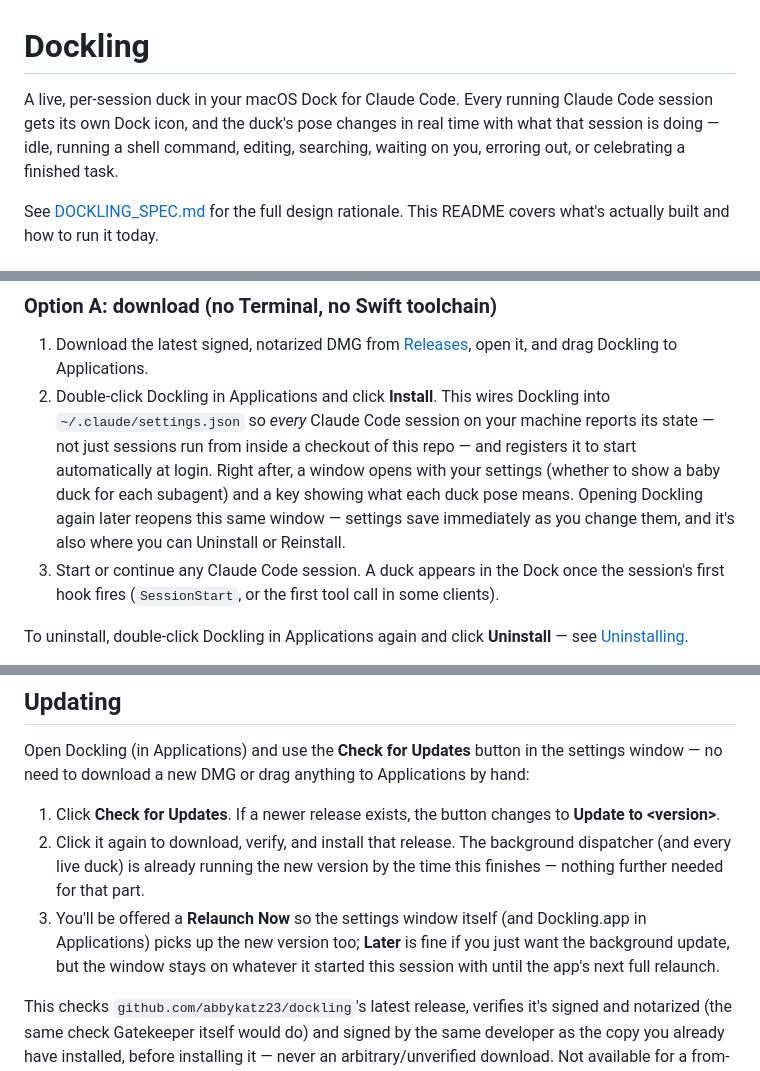
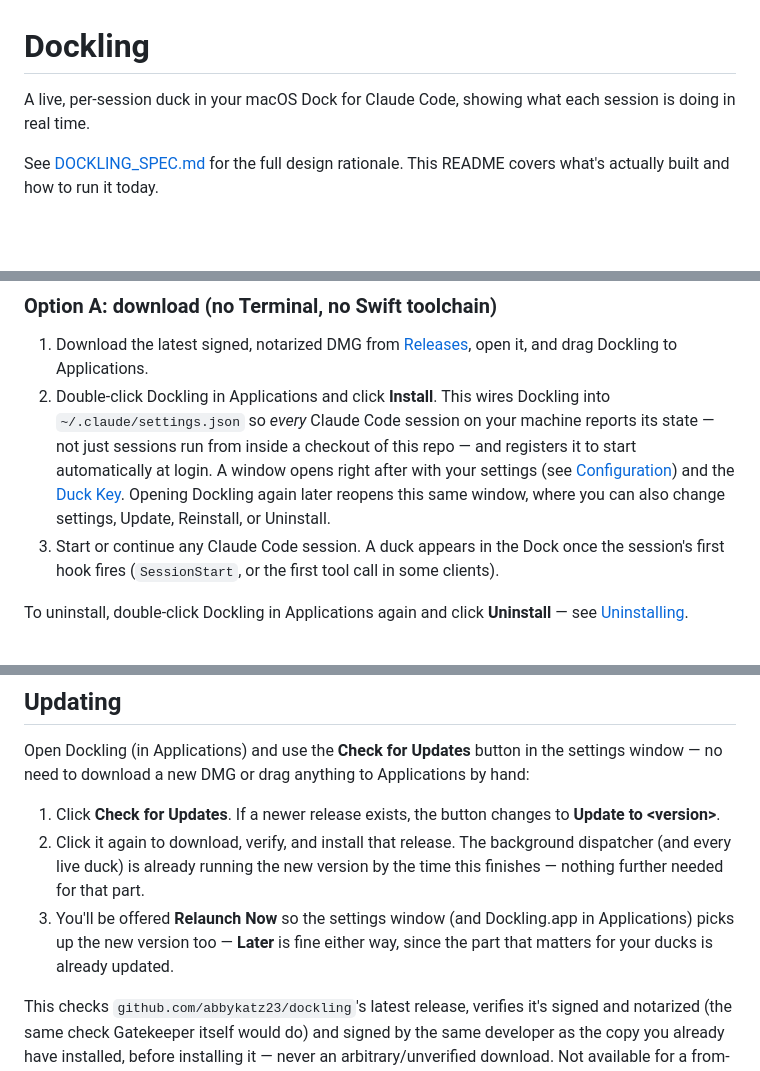
Before and after one commit to abbykatz23/dockling, a Markdown page: README.md, 3 parts joined by grey strips. Drawn GitHub-style; blank space fills up the shorter version.

```diff
--- a/README.md
+++ b/README.md
@@ -1,6 +1,6 @@
 # Dockling
 
-A live, per-session duck in your macOS Dock for Claude Code. Every running Claude Code session gets its own Dock icon, and the duck's pose changes in real time with what that session is doing — idle, running a shell command, editing, searching, waiting on you, erroring out, or celebrating a finished task.
+A live, per-session duck in your macOS Dock for Claude Code, showing what each session is doing in real time.
 
 See [DOCKLING_SPEC.md](./DOCKLING_SPEC.md) for the full design rationale. This README covers what's actually built and how to run it today.
 
@@ -45,7 +45,7 @@ Shown here in yellow — the actual color is per-project, not per-pose (see [Per
 ### Option A: download (no Terminal, no Swift toolchain)
 
 1. Download the latest signed, notarized DMG from [Releases](https://github.com/abbykatz23/dockling/releases), open it, and drag Dockling to Applications.
-2. Double-click Dockling in Applications and click **Install**. This wires Dockling into `~/.claude/settings.json` so *every* Claude Code session on your machine reports its state — not just sessions run from inside a checkout of this repo — and registers it to start automatically at login. Right after, a window opens with your settings (whether to show a baby duck for each subagent) and a key showing what each duck pose means. Opening Dockling again later reopens this same window — settings save immediately as you change them, and it's also where you can Uninstall or Reinstall.
+2. Double-click Dockling in Applications and click **Install**. This wires Dockling into `~/.claude/settings.json` so *every* Claude Code session on your machine reports its state — not just sessions run from inside a checkout of this repo — and registers it to start automatically at login. A window opens right after with your settings (see [Configuration](#configuration)) and the [Duck Key](#duck-key). Opening Dockling again later reopens this same window, where you can also change settings, Update, Reinstall, or Uninstall.
 3. Start or continue any Claude Code session. A duck appears in the Dock once the session's first hook fires (`SessionStart`, or the first tool call in some clients).
 
 To uninstall, double-click Dockling in Applications again and click **Uninstall** — see [Uninstalling](#uninstalling).
@@ -105,7 +105,7 @@ Open Dockling (in Applications) and use the **Check for Updates** button in the
 
 1. Click **Check for Updates**. If a newer release exists, the button changes to **Update to &lt;version&gt;**.
 2. Click it again to download, verify, and install that release. The background dispatcher (and every live duck) is already running the new version by the time this finishes — nothing further needed for that part.
-3. You'll be offered a **Relaunch Now** so the settings window itself (and Dockling.app in Applications) picks up the new version too; **Later** is fine if you just want the background update, but the window stays on whatever it started this session with until the app's next full relaunch.
+3. You'll be offered **Relaunch Now** so the settings window (and Dockling.app in Applications) picks up the new version too — **Later** is fine either way, since the part that matters for your ducks is already updated.
 
 This checks `github.com/abbykatz23/dockling`'s latest release, verifies it's signed and notarized (the same check Gatekeeper itself would do) and signed by the same developer as the copy you already have installed, before installing it — never an arbitrary/unverified download. Not available for a from-source build (nothing to update *to* via this path — use `git pull` + rebuild instead).
 
```
Also changed, not shown: other parts of README.md (+1 -0 lines).
